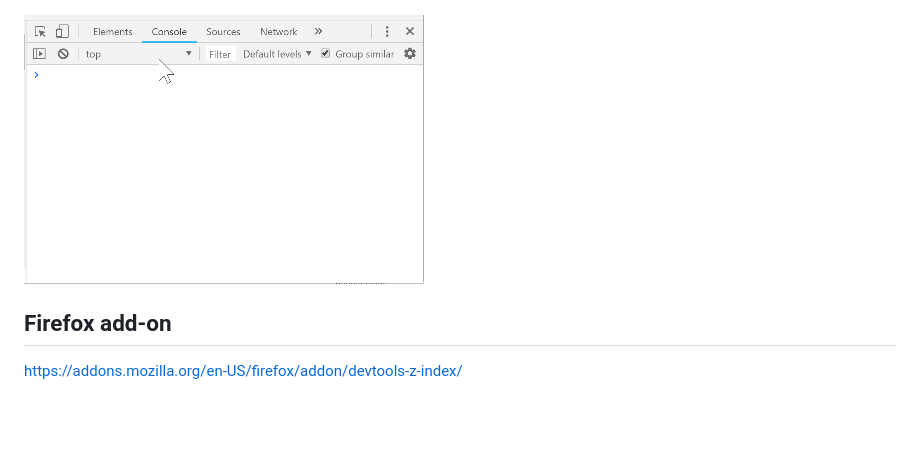
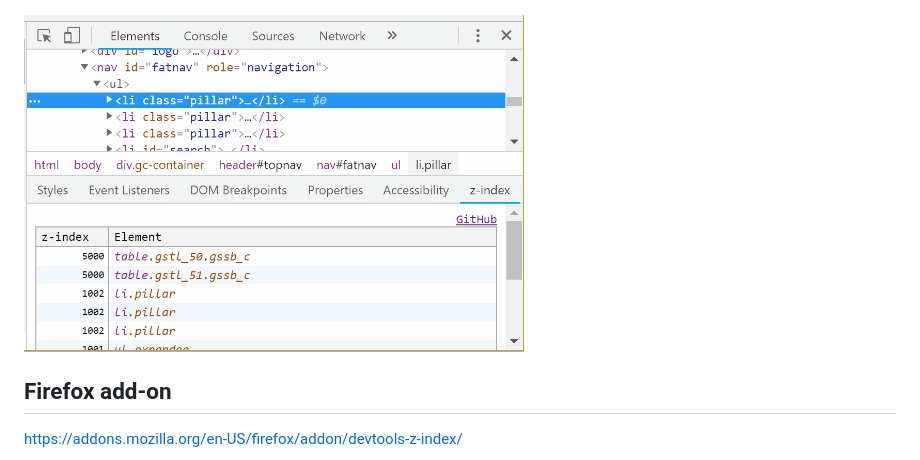
Before and after one commit to ginpei/devtools-z-index, a Markdown page: README.md, the part around the change. Drawn GitHub-style; pictures changed too: doc/video-400x269.gif (deleted), doc/video-500x337.gif (added); blank space fills up the shorter version.

Commit message:
nicer loop, same size as the others

```diff
--- a/README.md
+++ b/README.md
@@ -27,7 +27,7 @@ https://chrome.google.com/webstore/detail/bcnpmhefiohkpmjacfoanhbjhikegmoe/publi
 
 ![z-index pane in Elements panel, where you can find all elements with z-index](doc/screenshot.png)
 
-![Click a selector to inspect the element in Elements panel](doc/video-400x269.gif)
+![Click a selector to inspect the element in Elements panel](doc/video-500x337.gif)
 
 ## Firefox add-on
 
```
Also changed, not shown: doc/video.gif.
